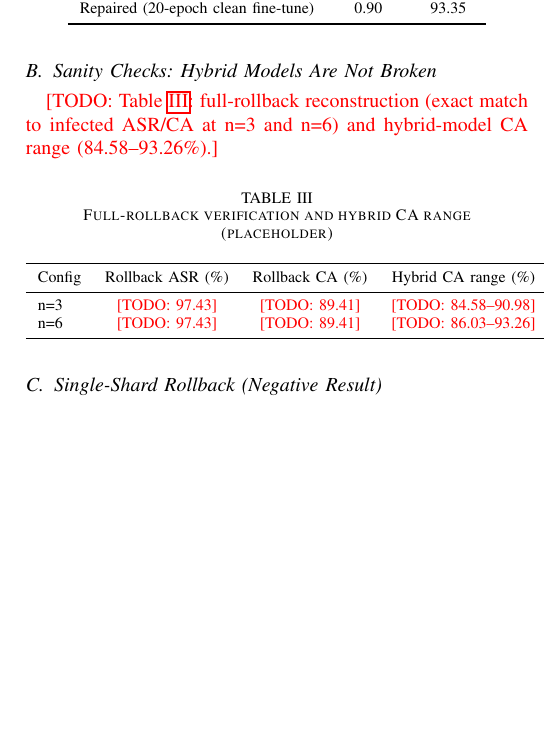
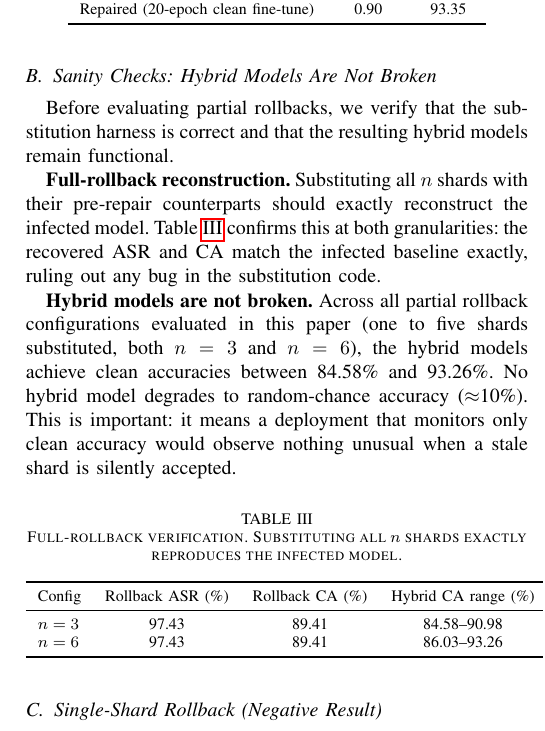
Before and after one commit to Tdat10052499/RIVF-Paper, a LaTeX paper (paper/main.tex): part of one column of page 3 of 4, cut so that both start at the same text, the shorter picture padded with empty space. Compiled offline with pdfLaTeX.

Commit message:
Enhance sanity checks for hybrid models and rollbacks
Added verification of full-rollback reconstruction and confirmed hybrid model accuracy ranges.

```diff
--- a/paper/main.tex
+++ b/paper/main.tex
@@ -315,19 +315,35 @@ Repaired (20-epoch clean fine-tune) &  0.90 & 93.35 \\
 \end{table}
 
 \subsection{Sanity Checks: Hybrid Models Are Not Broken}
-\todo{Table~\ref{tab:fullrollback}: full-rollback reconstruction
-(exact match to infected ASR/CA at n=3 and n=6) and hybrid-model CA
-range (84.58--93.26\%).}
+
+Before evaluating partial rollbacks, we verify that the substitution
+harness is correct and that the resulting hybrid models remain functional.
+
+\textbf{Full-rollback reconstruction.} Substituting all $n$ shards with
+their pre-repair counterparts should exactly reconstruct the infected model.
+Table~\ref{tab:fullrollback} confirms this at both granularities: the
+recovered ASR and CA match the infected baseline exactly, ruling out any
+bug in the substitution code.
+
+\textbf{Hybrid models are not broken.} Across all partial rollback
+configurations evaluated in this paper (one to five shards substituted,
+both $n=3$ and $n=6$), the hybrid models achieve clean accuracies
+between 84.58\% and 93.26\%. No hybrid model degrades to random-chance
+accuracy ($\approx$10\%). This is important: it means a deployment
+that monitors only clean accuracy would observe nothing unusual when a
+stale shard is silently accepted.
+
 \begin{table}[h]
 \centering
-\caption{Full-rollback verification and hybrid CA range (placeholder)}
+\caption{Full-rollback verification. Substituting all $n$ shards
+exactly reproduces the infected model.}
 \label{tab:fullrollback}
 \begin{tabular}{lccc}
 \toprule
 Config & Rollback ASR (\%) & Rollback CA (\%) & Hybrid CA range (\%) \\
 \midrule
-n=3 & \todo{97.43} & \todo{89.41} & \todo{84.58--90.98} \\
-n=6 & \todo{97.43} & \todo{89.41} & \todo{86.03--93.26} \\
+$n=3$ & 97.43 & 89.41 & 84.58--90.98 \\
+$n=6$ & 97.43 & 89.41 & 86.03--93.26 \\
 \bottomrule
 \end{tabular}
 \end{table}
```
